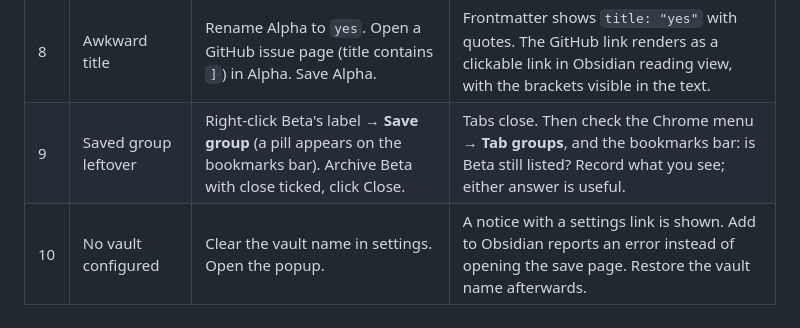
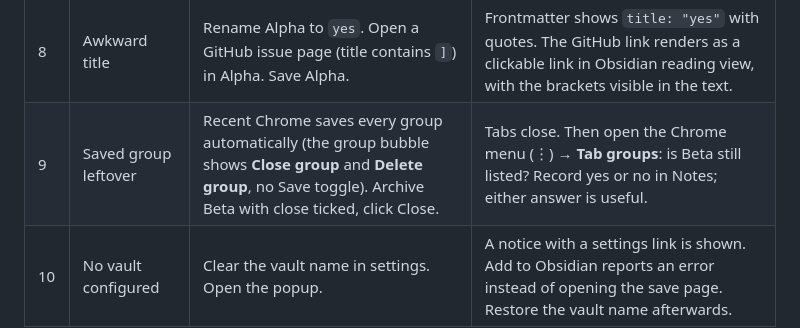
Before and after one commit to jsmusgrave/tab-groups-rock, a Markdown page: TESTING.md, the part around the change. Drawn GitHub-style.

Commit message:
Test plan: case 9 no longer asks for the Save group toggle
Co-Authored-By: Claude Fable 5.1 <noreply@anthropic.com>
Claude-Session: https://claude.ai/code/session_01MstE5StCRJ8vYHgxuhfS24

```diff
--- a/TESTING.md
+++ b/TESTING.md
@@ -31,7 +31,7 @@ Each case starts from the setup state unless it says otherwise. "Note arrived" m
 | 6 | Context menu | Right-click the page in a Beta tab → **Save this tab's group to Obsidian**. | Save page opens directly, no popup. Beta's note arrives. |
 | 7 | Restricted page | Open `chrome://settings` and drag it into Alpha. Save Alpha. | Note has the 3 normal tabs as links and a **Not archived** section listing the `chrome://settings` URL. |
 | 8 | Awkward title | Rename Alpha to `yes`. Open a GitHub issue page (title contains `]`) in Alpha. Save Alpha. | Frontmatter shows `title: "yes"` with quotes. The GitHub link renders as a clickable link in Obsidian reading view, with the brackets visible in the text. |
-| 9 | Saved group leftover | Right-click Beta's label → **Save group** (a pill appears on the bookmarks bar). Archive Beta with close ticked, click Close. | Tabs close. Then check the Chrome menu → **Tab groups**, and the bookmarks bar: is Beta still listed? Record what you see; either answer is useful. |
+| 9 | Saved group leftover | Recent Chrome saves every group automatically (the group bubble shows **Close group** and **Delete group**, no Save toggle). Archive Beta with close ticked, click Close. | Tabs close. Then open the Chrome menu (⋮) → **Tab groups**: is Beta still listed? Record yes or no in Notes; either answer is useful. |
 | 10 | No vault configured | Clear the vault name in settings. Open the popup. | A notice with a settings link is shown. Add to Obsidian reports an error instead of opening the save page. Restore the vault name afterwards. |
 
 ## Things to note while testing
```
